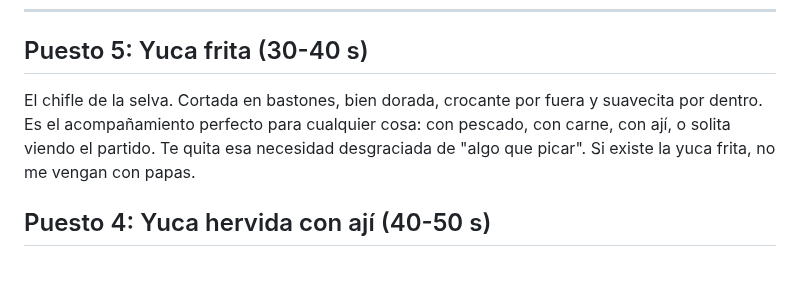
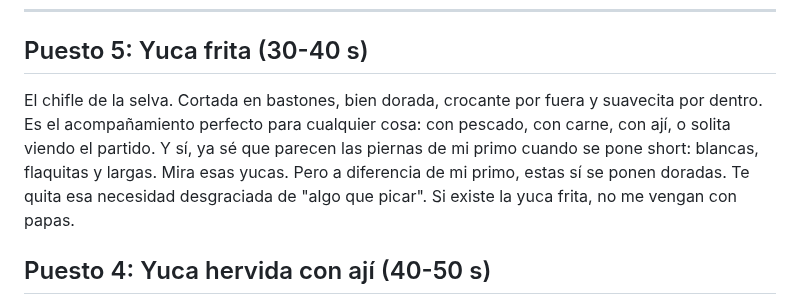
Before and after one commit to janerictenesaca-alt/Aventuras-con-janeric, a Markdown page: guiones/top5-yuca-morona-santiago.md, the part around the change. Drawn GitHub-style; blank space fills up the shorter version.

Commit message:
Agregar chiste de las yucas blancas una sola vez en el puesto 5
Co-Authored-By: Claude Sonnet 5.5 <noreply@anthropic.com>
Claude-Session: https://claude.ai/code/session_01QrYv7dh13XUyQ428JX9Pqj

```diff
--- a/guiones/top5-yuca-morona-santiago.md
+++ b/guiones/top5-yuca-morona-santiago.md
@@ -20,7 +20,7 @@ Antes de empezar, escuchen bien: la yuca cruda es veneno. Nada de "mordí un ped
 
 ## Puesto 5: Yuca frita (30-40 s)
 
-El chifle de la selva. Cortada en bastones, bien dorada, crocante por fuera y suavecita por dentro. Es el acompañamiento perfecto para cualquier cosa: con pescado, con carne, con ají, o solita viendo el partido. Te quita esa necesidad desgraciada de "algo que picar". Si existe la yuca frita, no me vengan con papas.
+El chifle de la selva. Cortada en bastones, bien dorada, crocante por fuera y suavecita por dentro. Es el acompañamiento perfecto para cualquier cosa: con pescado, con carne, con ají, o solita viendo el partido. Y sí, ya sé que parecen las piernas de mi primo cuando se pone short: blancas, flaquitas y largas. Mira esas yucas. Pero a diferencia de mi primo, estas sí se ponen doradas. Te quita esa necesidad desgraciada de "algo que picar". Si existe la yuca frita, no me vengan con papas.
 
 ## Puesto 4: Yuca hervida con ají (40-50 s)
 
```
